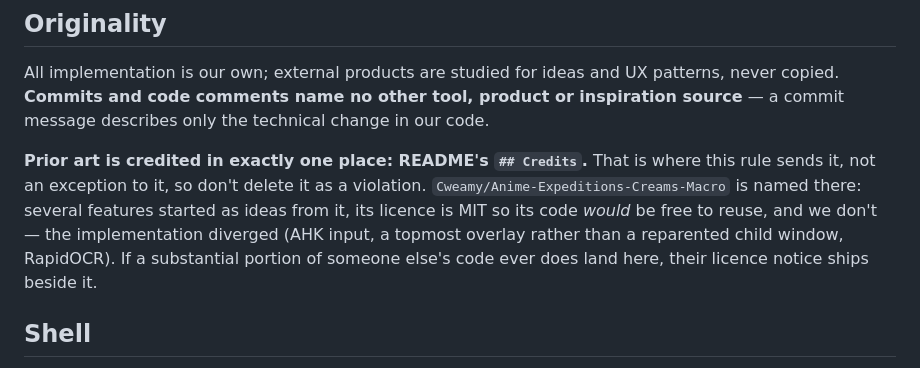
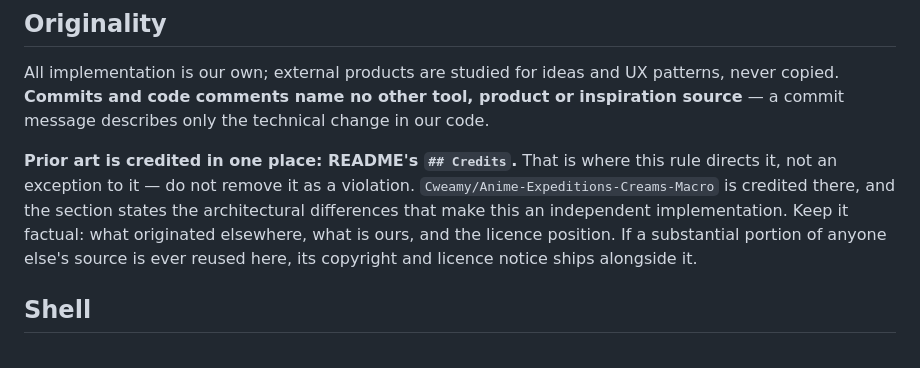
Before and after one commit to Davekb1976/SloppyKeys, a Markdown page: .kiro/steering/implementation-process.md, the part around the change. GitHub-like rendering.

```diff
--- a/.kiro/steering/implementation-process.md
+++ b/.kiro/steering/implementation-process.md
@@ -110,12 +110,12 @@ All implementation is our own; external products are studied for ideas and UX pa
 copied. **Commits and code comments name no other tool, product or inspiration source** — a commit
 message describes only the technical change in our code.
 
-**Prior art is credited in exactly one place: README's `## Credits`.** That is where this rule
-sends it, not an exception to it, so don't delete it as a violation.
-`Cweamy/Anime-Expeditions-Creams-Macro` is named there: several features started as ideas from it,
-its licence is MIT so its code *would* be free to reuse, and we don't — the implementation diverged
-(AHK input, a topmost overlay rather than a reparented child window, RapidOCR). If a substantial
-portion of someone else's code ever does land here, their licence notice ships beside it.
+**Prior art is credited in one place: README's `## Credits`.** That is where this rule directs it,
+not an exception to it — do not remove it as a violation.
+`Cweamy/Anime-Expeditions-Creams-Macro` is credited there, and the section states the
+architectural differences that make this an independent implementation. Keep it factual: what
+originated elsewhere, what is ours, and the licence position. If a substantial portion of anyone
+else's source is ever reused here, its copyright and licence notice ships alongside it.
 
 ## Shell
 
```
Also changed, not shown: README.md (+12 -8 lines).
